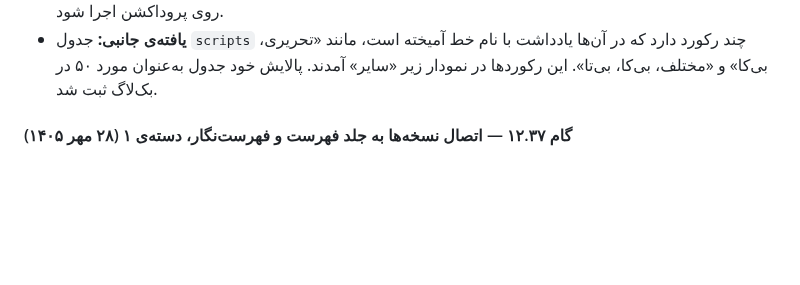
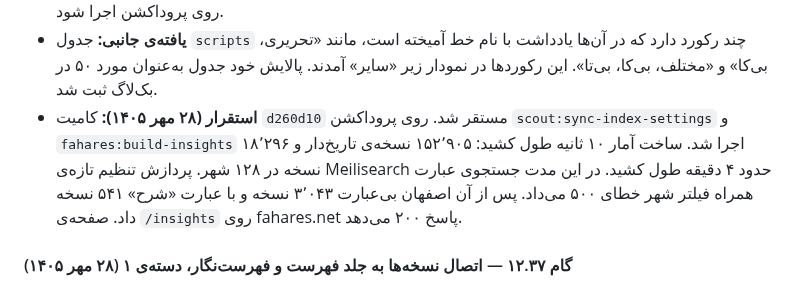
Before and after one commit to fahares/fahares, a Markdown page: docs/PROCESS_DOCUMENTATION.md, the part around the change. GitHub-like rendering; blank space fills up the shorter version.

Commit message:
docs: record production deploy of the insights page

```diff
--- a/docs/PROCESS_DOCUMENTATION.md
+++ b/docs/PROCESS_DOCUMENTATION.md
@@ -1038,6 +1038,7 @@ PHP 8.3 و Laravel 13، پایگاه داده‌ی MariaDB، موتور جستج
   - پیوند صفحه در نوار بالا (از عرض xl)، منوی موبایل و پانوشت آمد.
 - **نتیجه:** ۱۴۶ آزمون موفق است، از جمله ۵ آزمون تازه. صفحه روی پایگاه محلی دیده شد. فیلتر شهر هم با عبارت جستجو و هم بدون آن آزموده شد: اصفهان ۳٬۰۴۵ نسخه داشت، برابر با شمار نقشه. هنوز مستقر نشده است. پس از استقرار باید `php artisan scout:sync-index-settings` و `php artisan fahares:build-insights` روی پروداکشن اجرا شود.
 - **یافته‌ی جانبی:** جدول `scripts` چند رکورد دارد که در آن‌ها یادداشت با نام خط آمیخته است، مانند «تحریری، بی‌کا» و «مختلف، بی‌کا، بی‌تا». این رکوردها در نمودار زیر «سایر» آمدند. پالایش خود جدول به‌عنوان مورد ۵۰ در بک‌لاگ ثبت شد.
+- **استقرار (۲۸ مهر ۱۴۰۵):** کامیت `d260d10` مستقر شد. روی پروداکشن `scout:sync-index-settings` و `fahares:build-insights` اجرا شد. ساخت آمار ۱۰ ثانیه طول کشید: ۱۵۲٬۹۰۵ نسخه‌ی تاریخ‌دار و ۱۸٬۲۹۶ نسخه در ۱۲۸ شهر. پردازش تنظیم تازه‌ی Meilisearch حدود ۴ دقیقه طول کشید. در این مدت جستجوی عبارت همراه فیلتر شهر خطای ۵۰۰ می‌داد. پس از آن اصفهان بی‌عبارت ۳٬۰۴۳ نسخه و با عبارت «شرح» ۵۴۱ نسخه داد. صفحه‌ی `/insights` روی fahares.net پاسخ ۲۰۰ می‌دهد.
 
 #### گام ۱۲.۳۷ — اتصال نسخه‌ها به جلد فهرست و فهرست‌نگار، دسته‌ی ۱ (۲۸ مهر ۱۴۰۵)
 - **هدف:** ۵۸٬۷۴۴ نسخه از ۳۲۳٬۸۸۰ نسخه فهرست‌نگار نداشتند (مورد ۴۹ بک‌لاگ).
```
